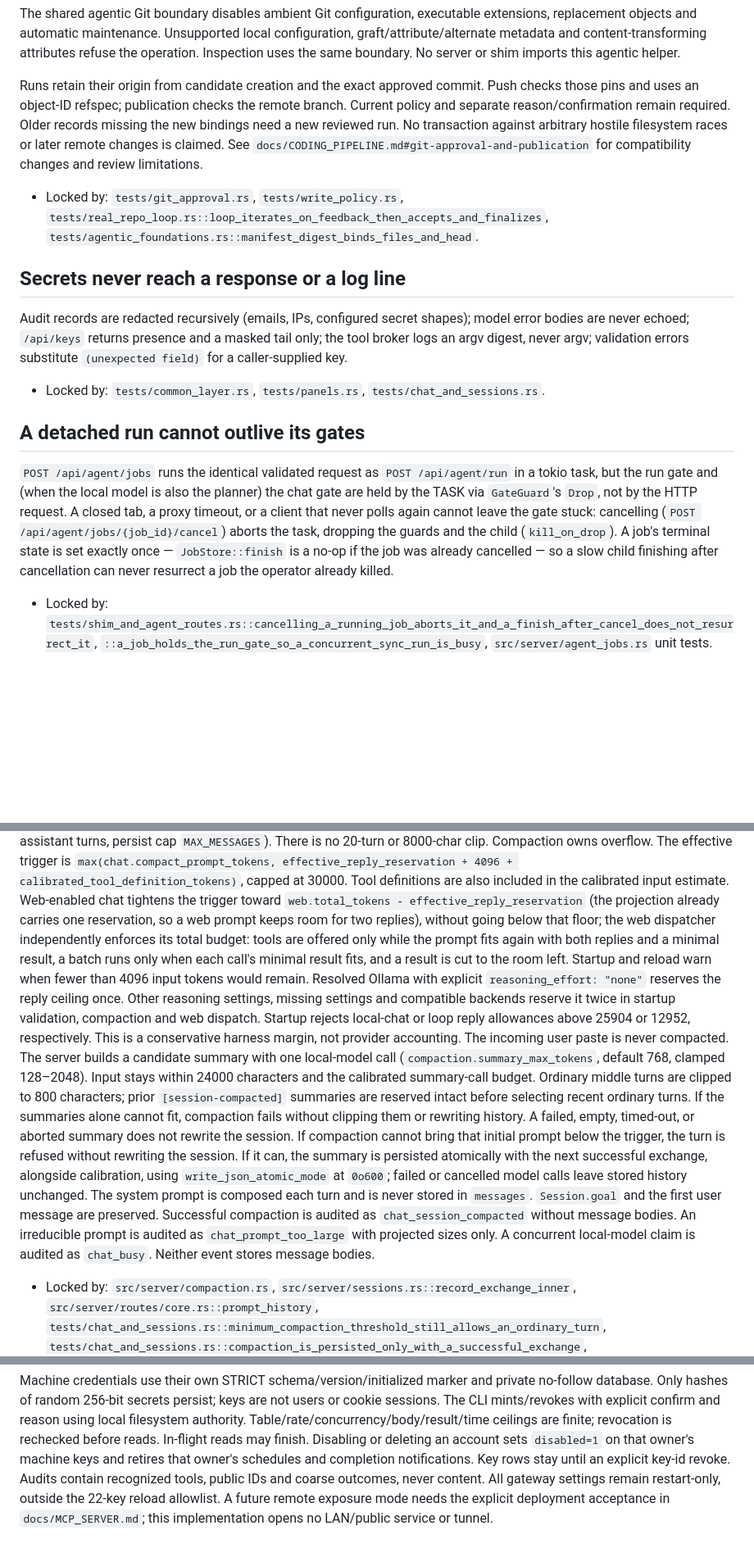
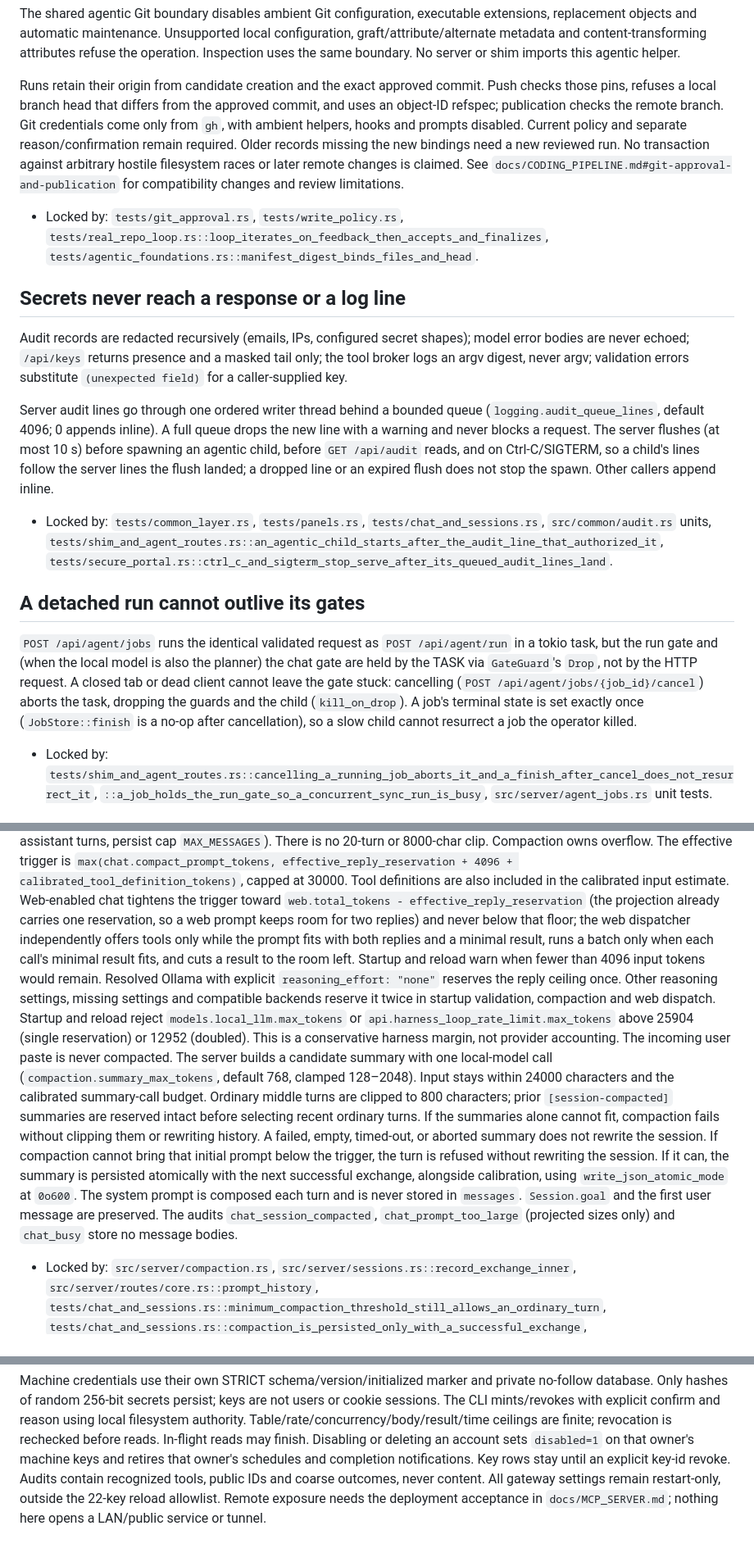
Before and after one commit to cgfixit/CG-agent-harness, a Markdown page: INVARIANTS.md, 3 parts joined by grey strips. Shown at 82% size. Drawn GitHub-style; blank space fills up the shorter version.

Commit message:
[docs] - Resync INVARIANTS.md against main (#272)

```diff
--- a/INVARIANTS.md
+++ b/INVARIANTS.md
@@ -378,8 +378,9 @@ attributes refuse the operation. Inspection uses the same boundary. No server
 or shim imports this agentic helper.
 
 Runs retain their origin from candidate creation and the exact approved commit.
-Push checks those pins and uses an object-ID refspec; publication checks the
-remote branch. Current policy and separate reason/confirmation remain required.
+Push checks those pins, refuses a local branch head that differs from the approved
+commit, and uses an object-ID refspec; publication checks the remote branch. Git
+credentials come only from `gh`, with ambient helpers, hooks and prompts disabled. Current policy and separate reason/confirmation remain required.
 Older records missing the new bindings need a new reviewed run. No transaction
 against arbitrary hostile filesystem races or later remote changes is claimed.
 See `docs/CODING_PIPELINE.md#git-approval-and-publication` for compatibility changes and review limitations.
@@ -395,20 +396,30 @@ model error bodies are never echoed; `/api/keys` returns presence and a masked
 tail only; the tool broker logs an argv digest, never argv; validation errors
 substitute `(unexpected field)` for a caller-supplied key.
 
-- Locked by: `tests/common_layer.rs`, `tests/panels.rs`, `tests/chat_and_sessions.rs`.
+Server audit lines go through one ordered writer thread behind a bounded queue
+(`logging.audit_queue_lines`, default 4096; 0 appends inline). A full queue drops
+the new line with a warning and never blocks a request. The server flushes (at
+most 10 s) before spawning an agentic child, before `GET /api/audit` reads,
+and on Ctrl-C/SIGTERM, so a child's lines follow the server lines the flush
+landed; a dropped line or an expired flush does not stop the spawn. Other
+callers append inline.
+
+- Locked by: `tests/common_layer.rs`, `tests/panels.rs`, `tests/chat_and_sessions.rs`,
+  `src/common/audit.rs` units,
+  `tests/shim_and_agent_routes.rs::an_agentic_child_starts_after_the_audit_line_that_authorized_it`,
+  `tests/secure_portal.rs::ctrl_c_and_sigterm_stop_serve_after_its_queued_audit_lines_land`.
 
 ## A detached run cannot outlive its gates
 
 `POST /api/agent/jobs` runs the identical validated request as
 `POST /api/agent/run` in a tokio task, but the run gate and (when the local
 model is also the planner) the chat gate are held by the TASK via
-`GateGuard`'s `Drop`, not by the HTTP request. A closed tab, a proxy timeout,
-or a client that never polls again cannot leave the gate stuck: cancelling
+`GateGuard`'s `Drop`, not by the HTTP request. A closed tab or dead client
+cannot leave the gate stuck: cancelling
 (`POST /api/agent/jobs/{job_id}/cancel`) aborts the task, dropping the guards and
-the child (`kill_on_drop`). A job's terminal state is set exactly once —
-`JobStore::finish` is a no-op if the job was already cancelled — so a slow
-child finishing after cancellation can never resurrect a job the operator
-already killed.
+the child (`kill_on_drop`). A job's terminal state is set exactly once
+(`JobStore::finish` is a no-op after cancellation), so a slow child cannot
+resurrect a job the operator killed.
 
 - Locked by: `tests/shim_and_agent_routes.rs::cancelling_a_running_job_aborts_it_and_a_finish_after_cancel_does_not_resurrect_it`,
   `::a_job_holds_the_run_gate_so_a_concurrent_sync_run_is_busy`,
@@ -431,17 +442,17 @@ overflow. The effective trigger is
 calibrated_tool_definition_tokens)`, capped at 30000. Tool definitions are also
 included in the calibrated input estimate. Web-enabled chat tightens the trigger
 toward `web.total_tokens - effective_reply_reservation` (the projection already
-carries one reservation, so a web prompt keeps room for two replies), without going
-below that floor; the web dispatcher independently enforces its total budget:
-tools are offered only while the prompt fits again with both replies and a
-minimal result, a batch runs only when each call's minimal result fits, and a
-result is cut to the room left.
+carries one reservation, so a web prompt keeps room for two replies) and never
+below that floor; the web dispatcher independently offers tools only while the
+prompt fits with both replies and a minimal result, runs a batch only when each
+call's minimal result fits, and cuts a result to the room left.
 Startup and reload warn when fewer than 4096 input tokens would remain.
 Resolved Ollama with explicit `reasoning_effort: "none"` reserves the reply
 ceiling once. Other reasoning settings, missing settings and compatible
 backends reserve it twice in startup validation, compaction and web dispatch.
-Startup rejects local-chat or loop reply allowances above 25904 or 12952,
-respectively. This is a conservative harness margin, not provider accounting.
+Startup and reload reject `models.local_llm.max_tokens` or
+`api.harness_loop_rate_limit.max_tokens` above 25904 (single reservation) or
+12952 (doubled). This is a conservative harness margin, not provider accounting.
 The incoming user paste is never compacted. The server builds a candidate
 summary with one local-model call (`compaction.summary_max_tokens`, default
 768, clamped 128–2048). Input stays within 24000 characters and the calibrated
@@ -452,14 +463,11 @@ without clipping them or rewriting history.
 A failed, empty, timed-out, or aborted summary does not rewrite the session.
 If compaction cannot bring that initial prompt below the trigger, the turn is
 refused without rewriting the session. If it can, the summary is persisted atomically with the next
-successful exchange, alongside calibration, using `write_json_atomic_mode` at `0o600`; failed or
-cancelled model calls leave stored history unchanged. The system prompt is
+successful exchange, alongside calibration, using `write_json_atomic_mode` at `0o600`. The system prompt is
 composed each turn and is never stored in `messages`. `Session.goal` and the
-first user message are preserved. Successful compaction is audited as
-`chat_session_compacted` without message bodies. An irreducible prompt is
-audited as `chat_prompt_too_large` with projected sizes only. A concurrent
-local-model claim is audited as `chat_busy`. Neither event stores message
-bodies.
+first user message are preserved. The audits `chat_session_compacted`,
+`chat_prompt_too_large` (projected sizes only) and `chat_busy` store no
+message bodies.
 
 - Locked by: `src/server/compaction.rs`,
   `src/server/sessions.rs::record_exchange_inner`,
@@ -671,5 +678,5 @@ machine keys and retires that owner's schedules and completion notifications.
 Key rows stay until an explicit key-id revoke.
 Audits contain recognized tools, public IDs and coarse outcomes, never content.
 All gateway settings remain restart-only, outside the 22-key reload allowlist.
-A future remote exposure mode needs the explicit deployment acceptance in
-`docs/MCP_SERVER.md`; this implementation opens no LAN/public service or tunnel.
+Remote exposure needs the deployment acceptance in `docs/MCP_SERVER.md`; nothing
+here opens a LAN/public service or tunnel.
```
Also changed, not shown: other parts of INVARIANTS.md (+54 -55 lines).
